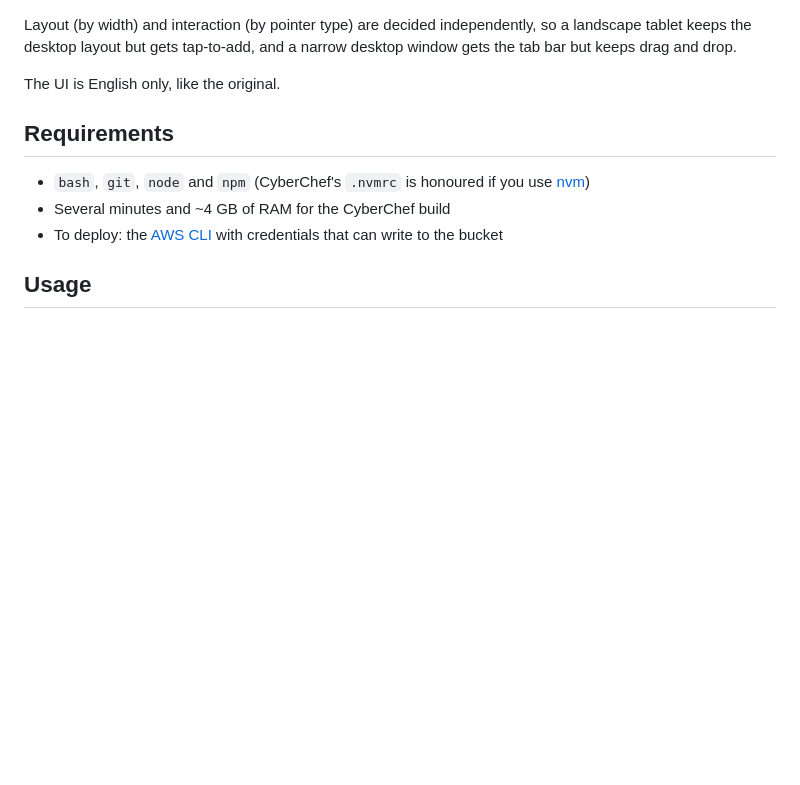
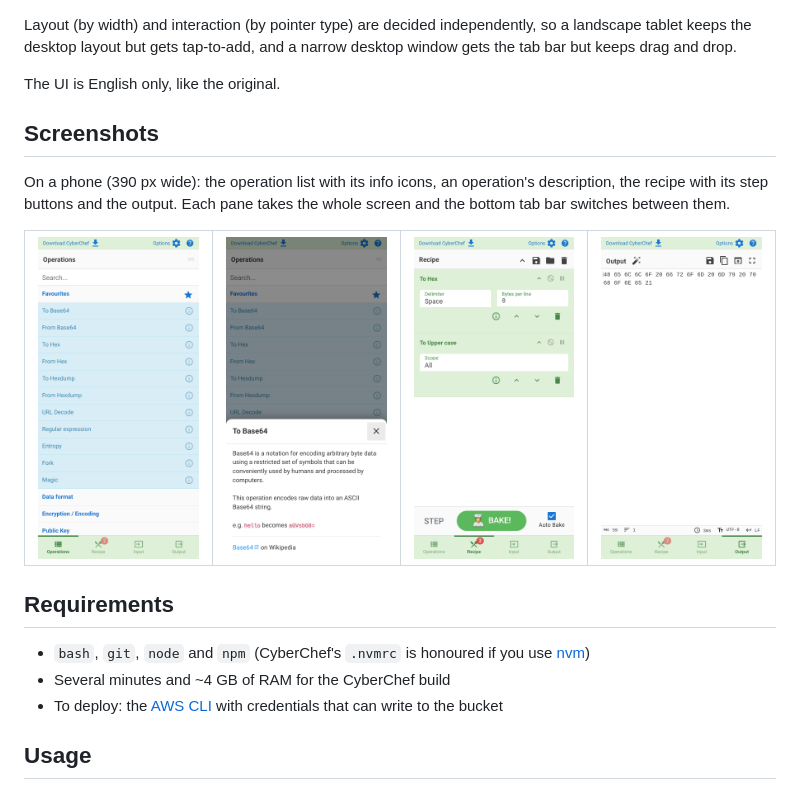
Before and after one commit to rs1-es/cyberchef-responsive, a Markdown page: README.md, the part around the change. GitHub-like rendering; pictures changed too: docs/screenshots/description.png (added), docs/screenshots/operations.png (added), docs/screenshots/output.png (added); blank space fills up the shorter version.

Commit message:
Add mobile screenshots to the README
Co-Authored-By: Claude Sonnet 5.5 <noreply@anthropic.com>

```diff
--- a/README.md
+++ b/README.md
@@ -29,6 +29,20 @@ Layout (by width) and interaction (by pointer type) are decided independently, s
 desktop layout but gets tap-to-add, and a narrow desktop window gets the tab bar but keeps drag and drop.
 
 The UI is English only, like the original.
+
+## Screenshots
+
+On a phone (390 px wide): the operation list with its info icons, an operation's description, the recipe with its
+step buttons and the output. Each pane takes the whole screen and the bottom tab bar switches between them.
+
+<table>
+  <tr>
+    <td><img src="docs/screenshots/operations.png" alt="Operations tab with info icons" width="200"></td>
+    <td><img src="docs/screenshots/description.png" alt="Operation description in a bottom sheet" width="200"></td>
+    <td><img src="docs/screenshots/recipe.png" alt="Recipe tab with move and remove buttons" width="200"></td>
+    <td><img src="docs/screenshots/output.png" alt="Output tab" width="200"></td>
+  </tr>
+</table>
 
 ## Requirements
 
```
